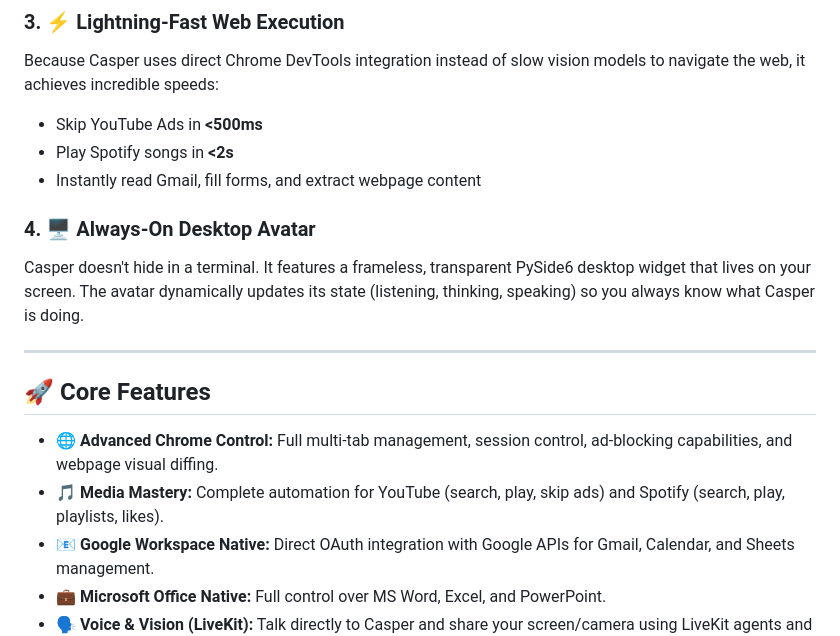
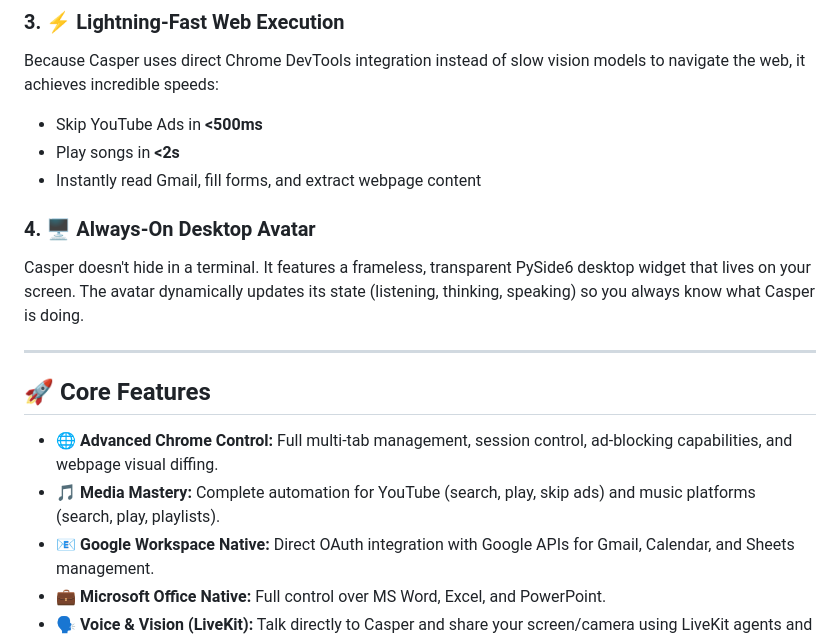
Before and after one commit to Rishabkr0/C.A.S.P.E.R, a Markdown page: README.md, the part around the change. GitHub-like rendering.

Commit message:
Update README: generalize music playing features

```diff
--- a/README.md
+++ b/README.md
@@ -19,7 +19,7 @@ Need a report generated in Excel or Word? Casper uses zero-setup local COM autom
 ### 3. ⚡ Lightning-Fast Web Execution
 Because Casper uses direct Chrome DevTools integration instead of slow vision models to navigate the web, it achieves incredible speeds:
 - Skip YouTube Ads in **<500ms**
-- Play Spotify songs in **<2s**
+- Play songs in **<2s**
 - Instantly read Gmail, fill forms, and extract webpage content
 
 ### 4. 🖥️ Always-On Desktop Avatar
@@ -30,7 +30,7 @@ Casper doesn't hide in a terminal. It features a frameless, transparent PySide6
 ## 🚀 Core Features
 
 * **🌐 Advanced Chrome Control:** Full multi-tab management, session control, ad-blocking capabilities, and webpage visual diffing.
-* **🎵 Media Mastery:** Complete automation for YouTube (search, play, skip ads) and Spotify (search, play, playlists, likes).
+* **🎵 Media Mastery:** Complete automation for YouTube (search, play, skip ads) and music platforms (search, play, playlists).
 * **📧 Google Workspace Native:** Direct OAuth integration with Google APIs for Gmail, Calendar, and Sheets management.
 * **💼 Microsoft Office Native:** Full control over MS Word, Excel, and PowerPoint.
 * **🗣️ Voice & Vision (LiveKit):** Talk directly to Casper and share your screen/camera using LiveKit agents and plugins.
```
